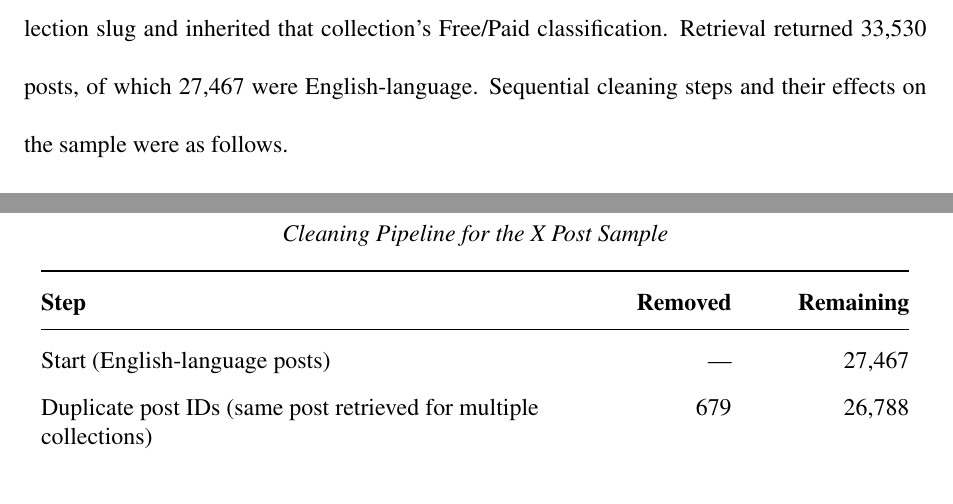
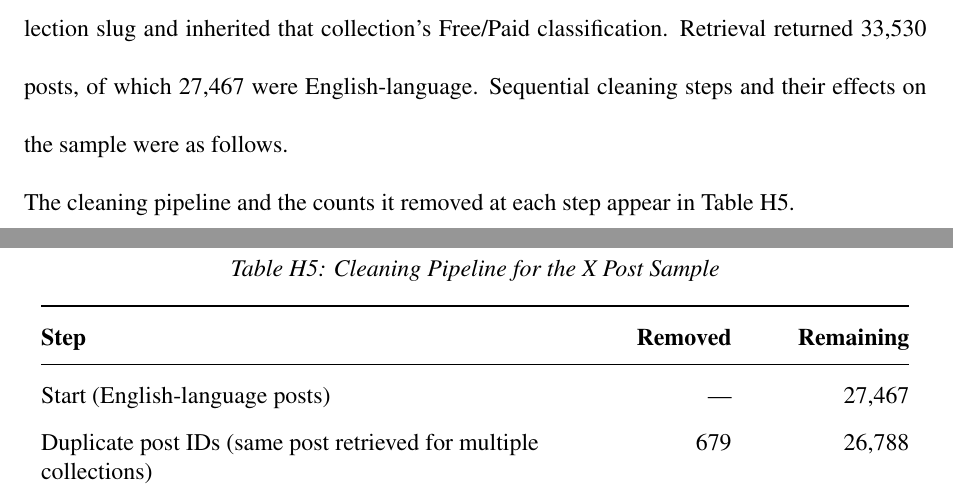
Before and after one commit to Reo-Fukuda/Reo, a LaTeX document (JPBM_Submission/01_manuscript/working/JPBM_Supplementary_round2.tex): two parts of pages 27 and 28 of 29, joined at a grey line, cut so that both start at the same text. Compiled offline with pdfLaTeX.

Commit message:
Number the X-post cleaning-pipeline table like every other one
The table in SI H-6 used a starred caption, so it alone among the twelve
Supplementary tables carried no number and could not be cited. It is now
Table H5 and the text points to it. The Supplementary tables run C1, D1-D3,
E1, F1-F2, H1-H5 with no gaps, and all twelve are cited exactly once, as are
the five in the manuscript.

Its arithmetic checks out as printed: 27,467 less 679, 3,331, 577, 4, 29 and 6
leaves the 22,841 posts reported in the text.

```diff
--- a/JPBM_Submission/01_manuscript/working/JPBM_Supplementary_round2.tex
+++ b/JPBM_Submission/01_manuscript/working/JPBM_Supplementary_round2.tex
@@ -596,10 +596,12 @@ Study 4 (SI) & One check (1) plus the preregistered ceiling criterion & 282 & 9
 
 Posts were retrieved with NFT-collection-specific queries combining collection and project names and hashtags with NFT/Web3 disambiguation terms; each post was mapped to a collection slug and inherited that collection's Free/Paid classification. Retrieval returned 33,530 posts, of which 27,467 were English-language. Sequential cleaning steps and their effects on the sample were as follows.
 
+\noindent The cleaning pipeline and the counts it removed at each step appear in Table H5.
+
 \begin{table}[H]
 \centering
 \begin{singlespace}
-\caption*{Cleaning Pipeline for the X Post Sample}
+\caption{Cleaning Pipeline for the X Post Sample}
 \begin{tabular}{@{}
   >{\raggedright\arraybackslash}p{(\columnwidth - 4\tabcolsep) * \real{0.60}}
   >{\raggedleft\arraybackslash}p{(\columnwidth - 4\tabcolsep) * \real{0.18}}
```
